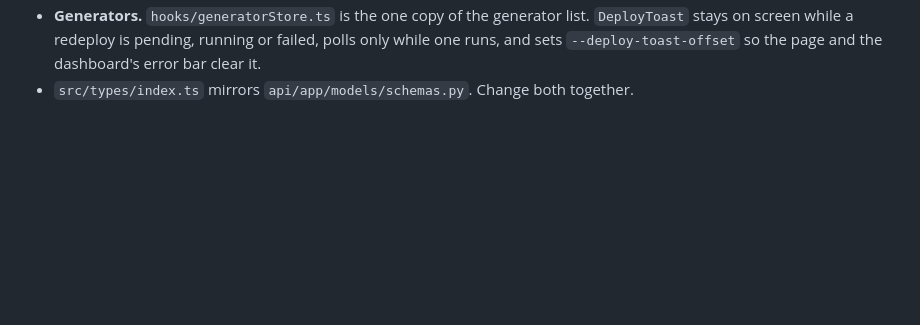
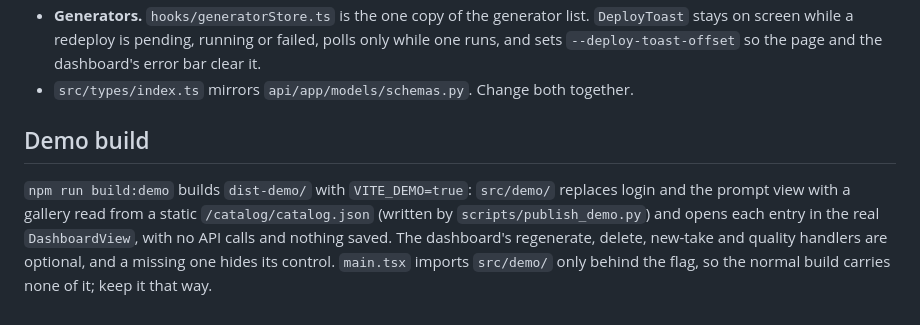
Before and after one commit to orcrobert/halcyon, a Markdown page: .claude/rules/frontend.md, the part around the change. Rendered like a GitHub page; blank space fills up the shorter version.

Commit message:
docs: Describe the demo build in the frontend rules
Co-Authored-By: Claude Opus 5.5 <noreply@anthropic.com>

```diff
--- a/.claude/rules/frontend.md
+++ b/.claude/rules/frontend.md
@@ -78,3 +78,13 @@ Pure scheduling and maths helpers (`hooks/eventScheduler.ts`,
   failed, polls only while one runs, and sets `--deploy-toast-offset` so the
   page and the dashboard's error bar clear it.
 - `src/types/index.ts` mirrors `api/app/models/schemas.py`. Change both together.
+
+## Demo build
+
+`npm run build:demo` builds `dist-demo/` with `VITE_DEMO=true`: `src/demo/`
+replaces login and the prompt view with a gallery read from a static
+`/catalog/catalog.json` (written by `scripts/publish_demo.py`) and opens each
+entry in the real `DashboardView`, with no API calls and nothing saved. The
+dashboard's regenerate, delete, new-take and quality handlers are optional, and
+a missing one hides its control. `main.tsx` imports `src/demo/` only behind the
+flag, so the normal build carries none of it; keep it that way.
```
